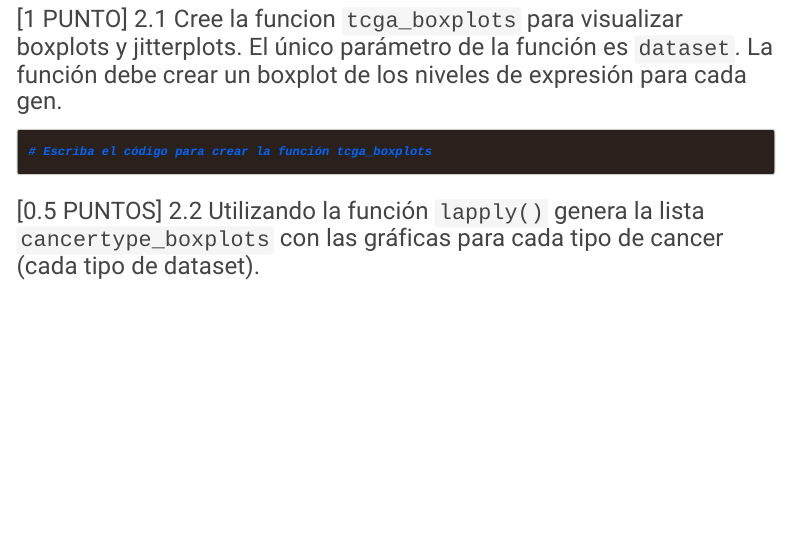
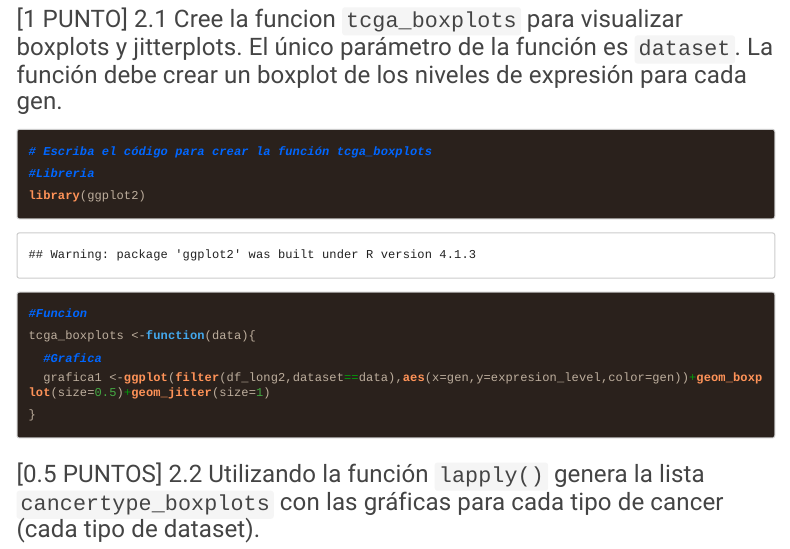
Before and after one commit to Mafersita04411/GBI6_ExamenFinal, an R Markdown document (2021I_GBI6_ExamenFinal.Rmd): the page in a window 1100 px wide, from 14450 px down. The pictures show the output file 2021I_GBI6_ExamenFinal.html that the author committed with the source, opened offline; menus at the side of the page are left out; long lines of code are wrapped.

Commit message:
Fernanda Minango resolvio el ejercicio 2.1

````diff
--- a/2021I_GBI6_ExamenFinal.Rmd
+++ b/2021I_GBI6_ExamenFinal.Rmd
@@ -145,8 +145,13 @@
 
 ```{r}
 # Escriba el código para crear la función tcga_boxplots
-
-
+#Libreria
+library(ggplot2)
+#Funcion
+tcga_boxplots <-function(data){
+  #Grafica
+  grafica1 <-ggplot(filter(df_long2,dataset==data),aes(x=gen,y=expresion_level,color=gen))+geom_boxplot(size=0.5)+geom_jitter(size=1)
+}
 ```
 
 ### [0.5 PUNTOS] 2.2 Utilizando la función ```lapply()``` genera la lista ```cancertype_boxplots``` con las gráficas para cada tipo de cancer (cada tipo de dataset).
````
Also changed, not shown: 2021I_GBI6_ExamenFinal.html.
